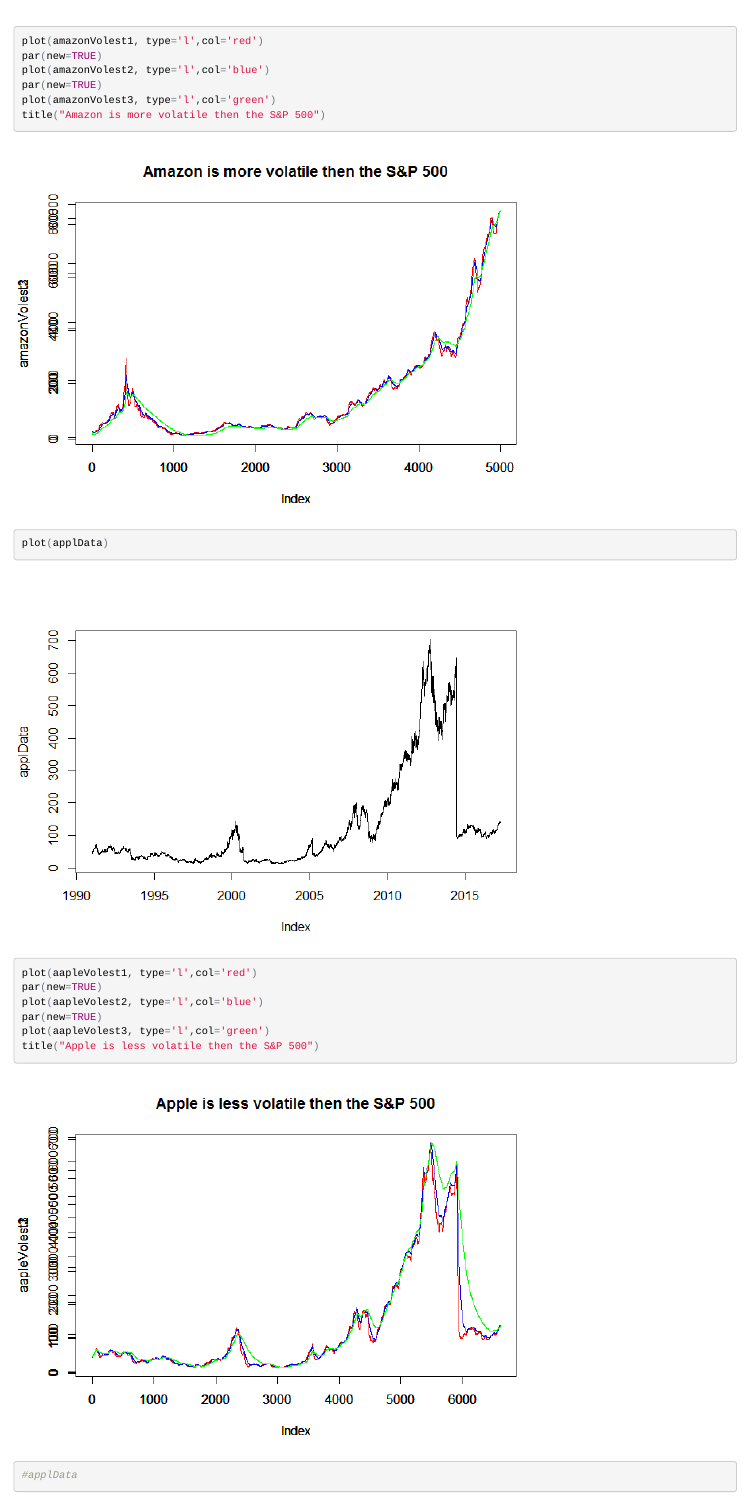
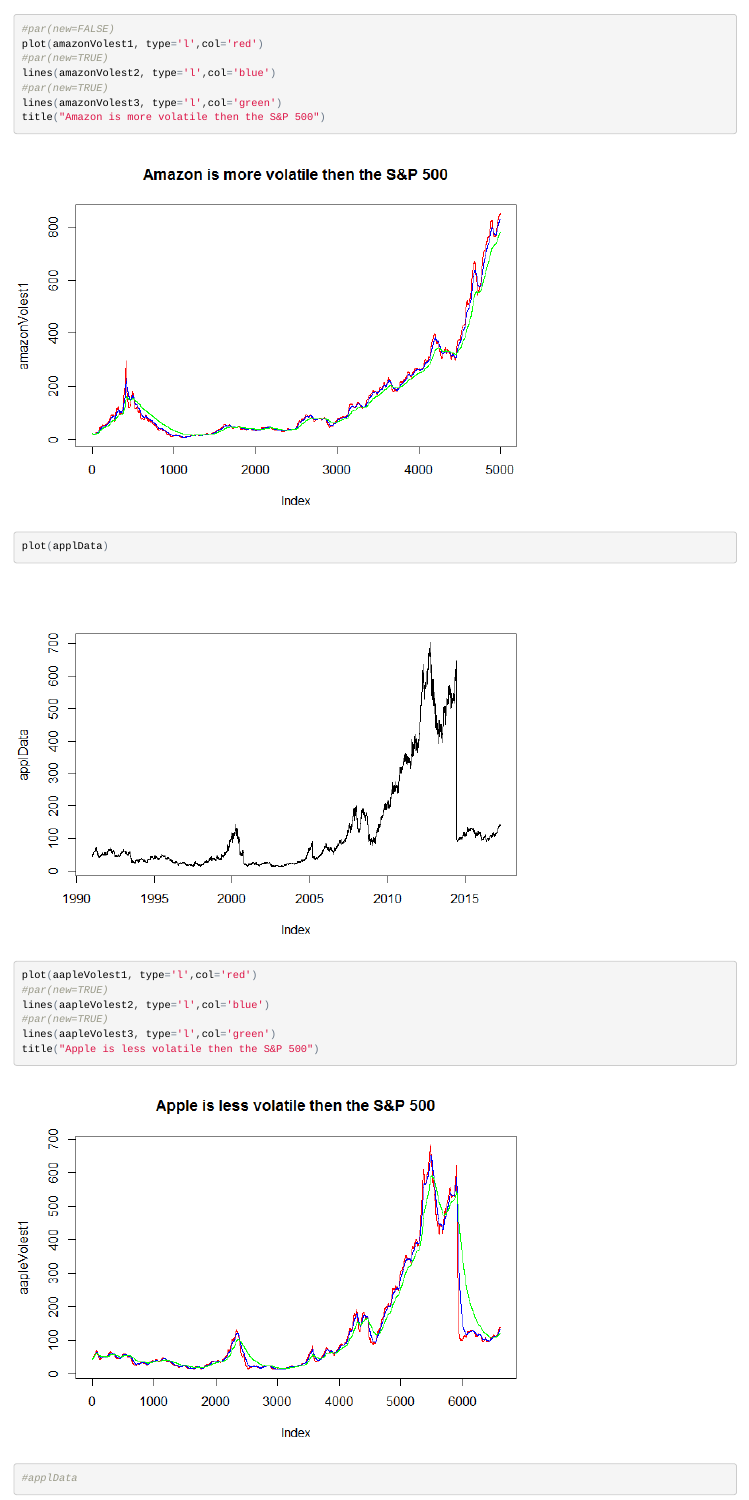
Before and after one commit to tuttlen/lecture-assignment-11, an R Markdown document (LectureAssignment11.Rmd): the page in a window 1100 px wide, from 2600 px down before the commit and from 2620 px down after it, so that both start at the same text. The pictures show the output file LectureAssignment11.html that the author committed with the source, opened offline.

Commit message:
Changed to lines

```diff
--- a/LectureAssignment11.Rmd
+++ b/LectureAssignment11.Rmd
@@ -92,16 +91,18 @@
+#par(new=FALSE)
 plot(amazonVolest1, type='l',col='red')
-par(new=TRUE)
-plot(amazonVolest2, type='l',col='blue')
-par(new=TRUE)
-plot(amazonVolest3, type='l',col='green')
+#par(new=TRUE)
+lines(amazonVolest2, type='l',col='blue')
+#par(new=TRUE)
+lines(amazonVolest3, type='l',col='green')
 title("Amazon is more volatile then the S&P 500")
 
 plot(applData)
+
 plot(aapleVolest1, type='l',col='red')
-par(new=TRUE)
-plot(aapleVolest2, type='l',col='blue')
-par(new=TRUE)
-plot(aapleVolest3, type='l',col='green')
+#par(new=TRUE)
+lines(aapleVolest2, type='l',col='blue')
+#par(new=TRUE)
+lines(aapleVolest3, type='l',col='green')
 title("Apple is less volatile then the S&P 500")
 
 
```
Also changed, not shown: LectureAssignment11.html, LectureAssignment11.md, LectureAssignment11_files/figure-html/Plot Volatility Results-1.png (added), LectureAssignment11_files/figure-html/Plot Volatility Results-2.png (added), LectureAssignment11_files/figure-html/Plot Volatility Results-3.png (added), LectureAssignment11_files/figure-html/Plot Volatility Results-4.png (added), LectureAssignment11.Rmd (5 more changed lines).
